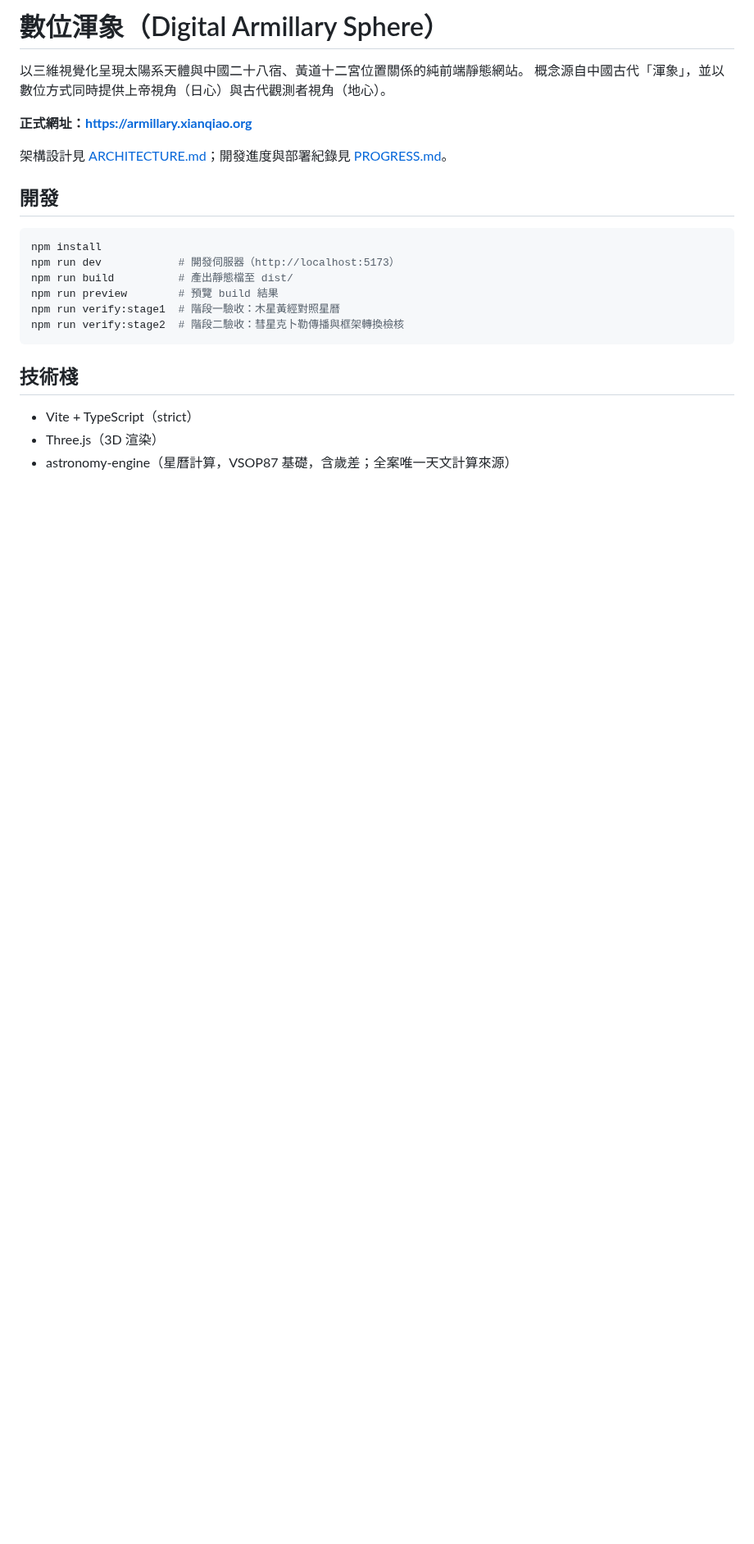
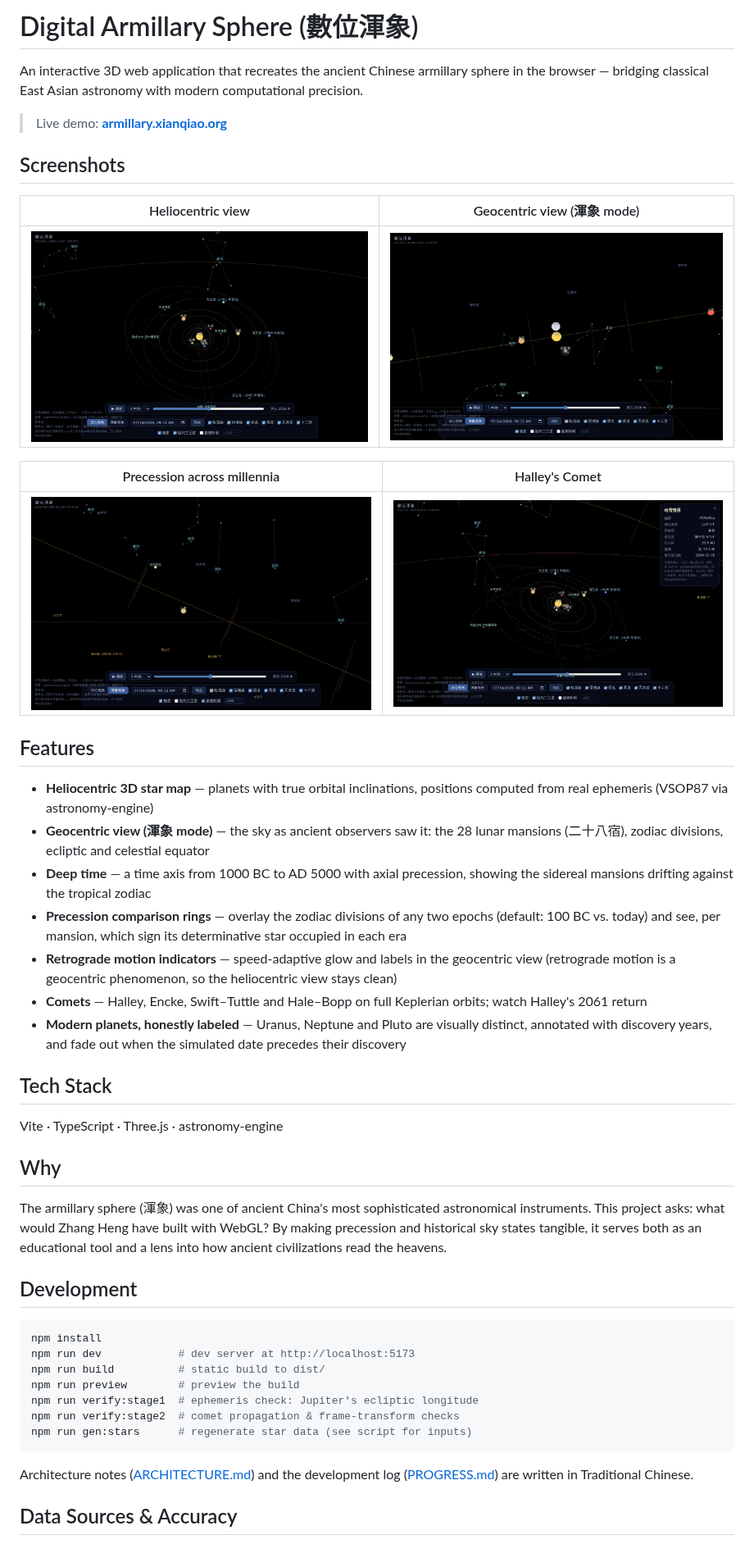
Before and after one commit to yoshimoto-ri/digital-armillary, a Markdown page: README.md, the part around one of its changes. Shown at 82% size. Drawn GitHub-style; pictures changed too: docs/screenshots/geocentric.png (added), docs/screenshots/halley.png (added), docs/screenshots/heliocentric.png (added); blank space fills up the shorter version.

````diff
--- a/README.md
+++ b/README.md
@@ -1,26 +1,68 @@
-# 數位渾象（Digital Armillary Sphere）
+# Digital Armillary Sphere (數位渾象)
 
-以三維視覺化呈現太陽系天體與中國二十八宿、黃道十二宮位置關係的純前端靜態網站。
-概念源自中國古代「渾象」，並以數位方式同時提供上帝視角（日心）與古代觀測者視角（地心）。
+An interactive 3D web application that recreates the ancient Chinese armillary
+sphere in the browser — bridging classical East Asian astronomy with modern
+computational precision.
 
-**正式網址：<https://armillary.xianqiao.org>**
+> Live demo: **[armillary.xianqiao.org](https://armillary.xianqiao.org)**
 
-架構設計見 [ARCHITECTURE.md](ARCHITECTURE.md)；開發進度與部署紀錄見 [PROGRESS.md](PROGRESS.md)。
+## Screenshots
 
-## 開發
+| Heliocentric view | Geocentric view (渾象 mode) |
+|---|---|
+| ![Heliocentric solar system](docs/screenshots/heliocentric.png) | ![Celestial sphere with lunar mansions](docs/screenshots/geocentric.png) |
+
+| Precession across millennia | Halley's Comet |
+|---|---|
+| ![Precession comparison](docs/screenshots/precession.png) | ![Halley orbit](docs/screenshots/halley.png) |
+
+## Features
+
+- **Heliocentric 3D star map** — planets with true orbital inclinations,
+  positions computed from real ephemeris (VSOP87 via astronomy-engine)
+- **Geocentric view (渾象 mode)** — the sky as ancient observers saw it:
+  the 28 lunar mansions (二十八宿), zodiac divisions, ecliptic and
+  celestial equator
+- **Deep time** — a time axis from 1000 BC to AD 5000 with axial precession,
+  showing the sidereal mansions drifting against the tropical zodiac
+- **Precession comparison rings** — overlay the zodiac divisions of any two
+  epochs (default: 100 BC vs. today) and see, per mansion, which sign its
+  determinative star occupied in each era
+- **Retrograde motion indicators** — speed-adaptive glow and labels in the
+  geocentric view (retrograde motion is a geocentric phenomenon, so the
+  heliocentric view stays clean)
+- **Comets** — Halley, Encke, Swift–Tuttle and Hale–Bopp on full Keplerian
+  orbits; watch Halley's 2061 return
+- **Modern planets, honestly labeled** — Uranus, Neptune and Pluto are
+  visually distinct, annotated with discovery years, and fade out when the
+  simulated date precedes their discovery
+
+## Tech Stack
+
+Vite · TypeScript · Three.js · astronomy-engine
+
+## Why
+
+The armillary sphere (渾象) was one of ancient China's most sophisticated
+astronomical instruments. This project asks: what would Zhang Heng have built
+with WebGL? By making precession and historical sky states tangible, it serves
+both as an educational tool and a lens into how ancient civilizations read the
+heavens.
+
+## Development
 
 ```bash
 npm install
-npm run dev            # 開發伺服器（http://localhost:5173）
-npm run build          # 產出靜態檔至 dist/
-npm run preview        # 預覽 build 結果
-npm run verify:stage1  # 階段一驗收：木星黃經對照星曆
-npm run verify:stage2  # 階段二驗收：彗星克卜勒傳播與框架轉換檢核
+npm run dev            # dev server at http://localhost:5173
+npm run build          # static build to dist/
+npm run preview        # preview the build
+npm run verify:stage1  # ephemeris check: Jupiter's ecliptic longitude
+npm run verify:stage2  # comet propagation & frame-transform checks
+npm run gen:stars      # regenerate star data (see script for inputs)
 ```
 
-## 技術棧
+Architecture notes ([ARCHITECTURE.md](ARCHITECTURE.md)) and the development
+log ([PROGRESS.md](PROGRESS.md)) are written in Traditional Chinese.
 
-- Vite + TypeScript（strict）
-- Three.js（3D 渲染）
-- astronomy-engine（星曆計算，VSOP87 基礎，含歲差；全案唯一天文計算來源）
+## Data Sources & Accuracy
 
````
Also changed, not shown: other parts of README.md (+36 -30 lines), 1 other file.
